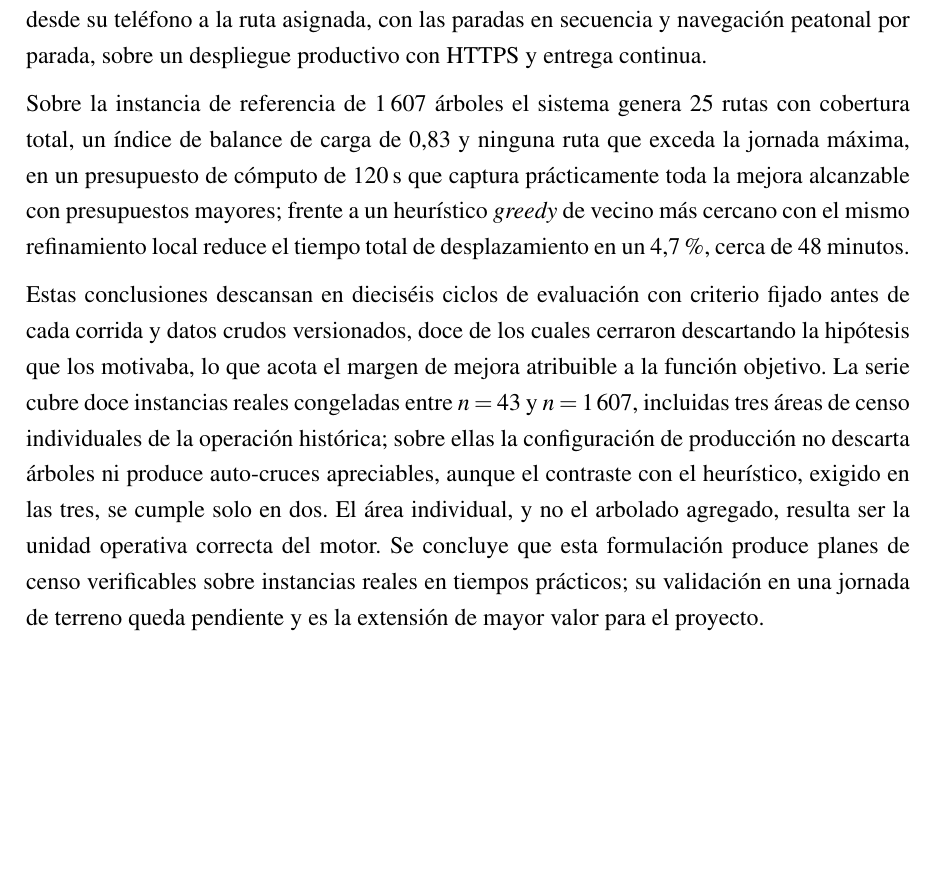
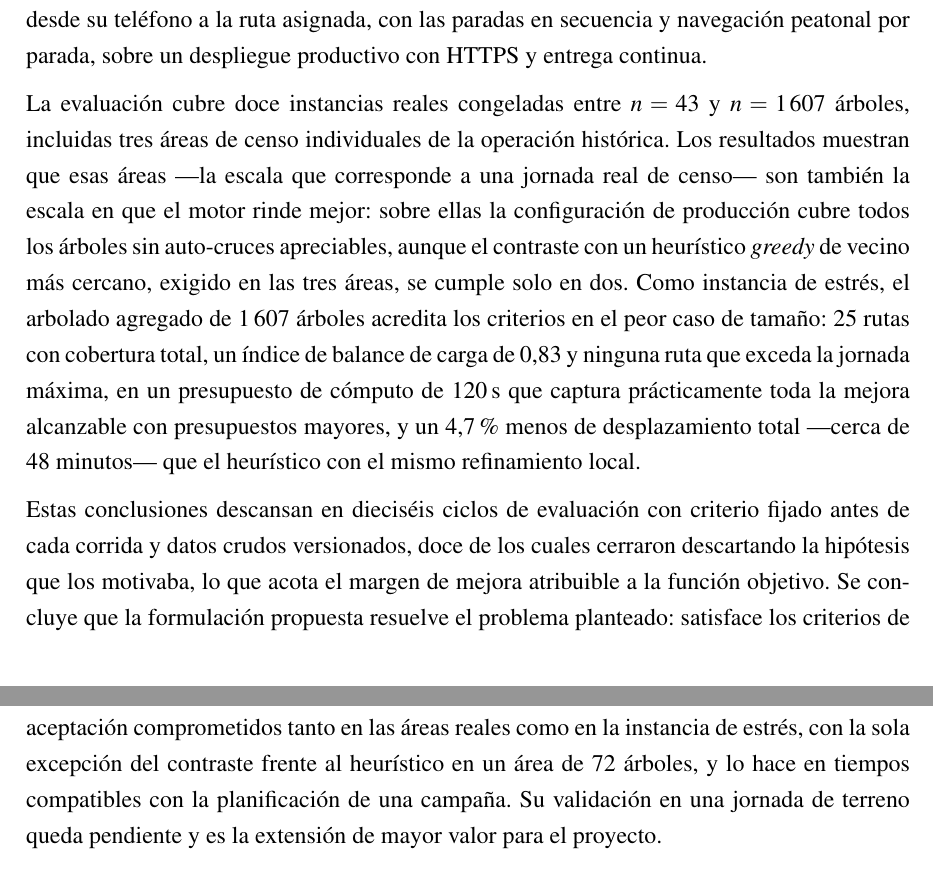
Before and after one commit to AlbertoZuiga/arbocensus, a LaTeX thesis (docs/thesis/main.tex, which reads docs/thesis/secciones/00-preliminares.tex): part of page 8 of 149 before the commit and two parts of pages 8 and 9 of 150 after it, the two joined at a grey line, cut so that both start at the same text, the shorter picture padded with empty space. Compiled offline with pdfLaTeX.

Commit message:
docs(thesis): reequilibra el resumen hacia las areas reales como unidad operativa
Co-Authored-By: Claude Fable 5 <noreply@anthropic.com>

```diff
--- a/docs/thesis/secciones/00-preliminares.tex
+++ b/docs/thesis/secciones/00-preliminares.tex
@@ -56,21 +56,25 @@ administrador importa los árboles, configura los parámetros, optimiza y public
 accede desde su teléfono a la ruta asignada, con las paradas en secuencia y navegación peatonal por
 parada, sobre un despliegue productivo con HTTPS y entrega continua.
 
-Sobre la instancia de referencia de 1\,607 árboles el sistema genera 25 rutas con cobertura total,
-un índice de balance de carga de 0{,}83 y ninguna ruta que exceda la jornada máxima, en un
+La evaluación cubre doce instancias reales congeladas entre $n=43$ y $n=1\,607$ árboles, incluidas
+tres áreas de censo individuales de la operación histórica. Los resultados muestran que esas áreas
+---la escala que corresponde a una jornada real de censo--- son también la escala en que el motor
+rinde mejor: sobre ellas la configuración de producción cubre todos los árboles sin
+auto-cruces apreciables, aunque el contraste con un heurístico \textit{greedy} de vecino más
+cercano, exigido en las tres áreas, se cumple solo en dos. Como instancia de estrés, el arbolado
+agregado de 1\,607 árboles acredita los criterios en el peor caso de tamaño: 25 rutas con cobertura
+total, un índice de balance de carga de 0{,}83 y ninguna ruta que exceda la jornada máxima, en un
 presupuesto de cómputo de 120\,s que captura prácticamente toda la mejora alcanzable con
-presupuestos mayores; frente a un heurístico \textit{greedy} de vecino más cercano con el mismo
-refinamiento local reduce el tiempo total de desplazamiento en un 4{,}7\,\%, cerca de 48 minutos.
+presupuestos mayores, y un 4{,}7\,\% menos de desplazamiento total ---cerca de 48 minutos--- que el
+heurístico con el mismo refinamiento local.
 
 Estas conclusiones descansan en dieciséis ciclos de evaluación con criterio fijado antes de cada
 corrida y datos crudos versionados, doce de los cuales cerraron descartando la hipótesis que los
-motivaba, lo que acota el margen de mejora atribuible a la función objetivo. La serie cubre doce
-instancias reales congeladas entre $n=43$ y $n=1\,607$, incluidas tres áreas de censo individuales
-de la operación histórica; sobre ellas la configuración de producción no descarta árboles ni produce
-auto-cruces apreciables, aunque el contraste con el heurístico, exigido en las tres, se cumple solo
-en dos. El área individual, y no el arbolado agregado, resulta ser la unidad operativa correcta del
-motor. Se concluye que esta formulación produce planes de censo verificables sobre instancias reales
-en tiempos prácticos; su validación en una jornada de terreno queda pendiente y es la extensión de
-mayor valor para el proyecto.
+motivaba, lo que acota el margen de mejora atribuible a la función objetivo.
+Se concluye que la formulación propuesta resuelve el problema planteado: satisface los criterios de
+aceptación comprometidos tanto en las áreas reales como en la instancia de estrés, con la sola
+excepción del contraste frente al heurístico en un área de 72 árboles, y lo hace en tiempos
+compatibles con la planificación de una campaña. Su validación en una jornada de terreno queda
+pendiente y es la extensión de mayor valor para el proyecto.
 
 \newpage
```
Also changed, not shown: docs/thesis/secciones/04-resultados.tex (+3 -2 lines).
